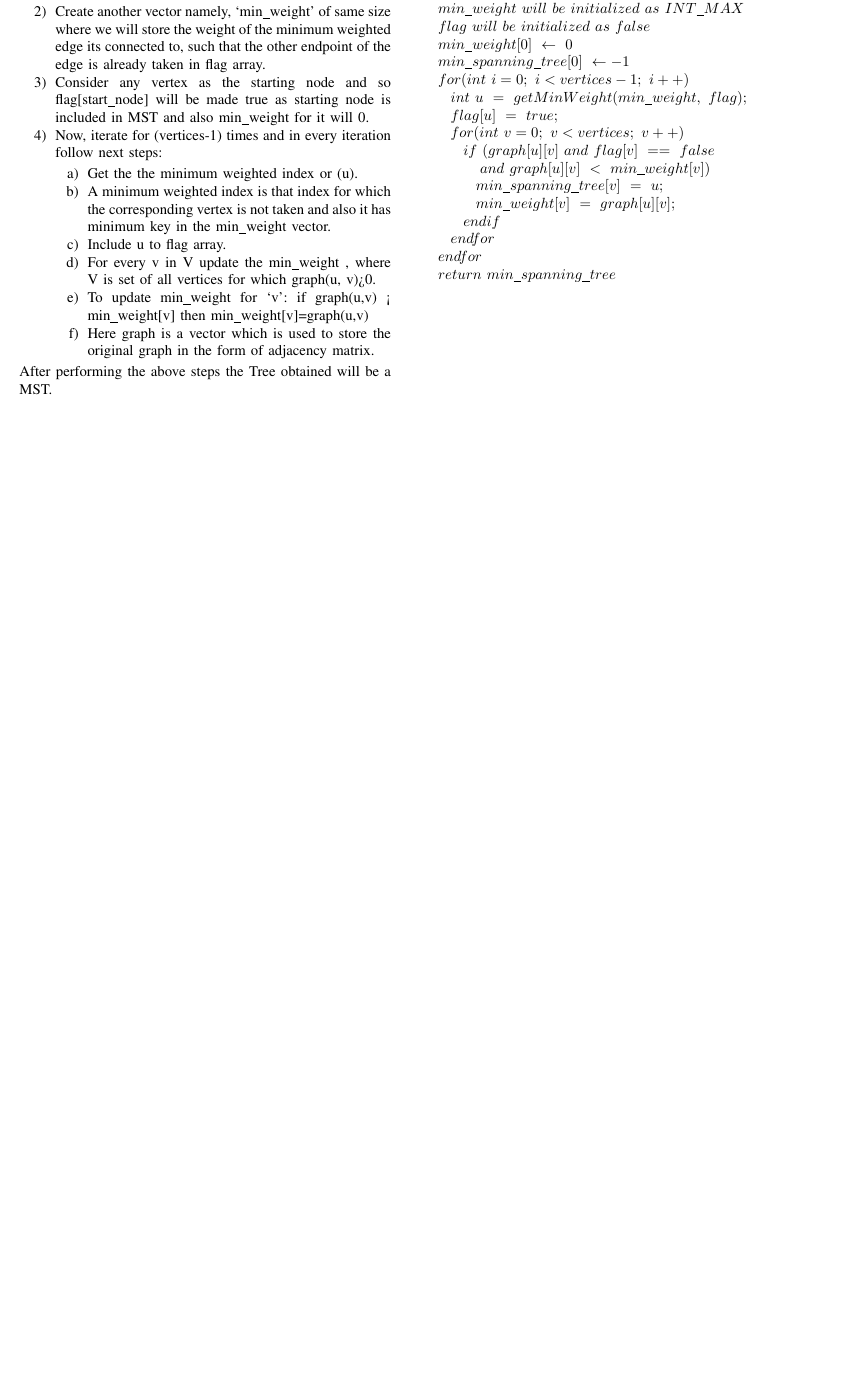
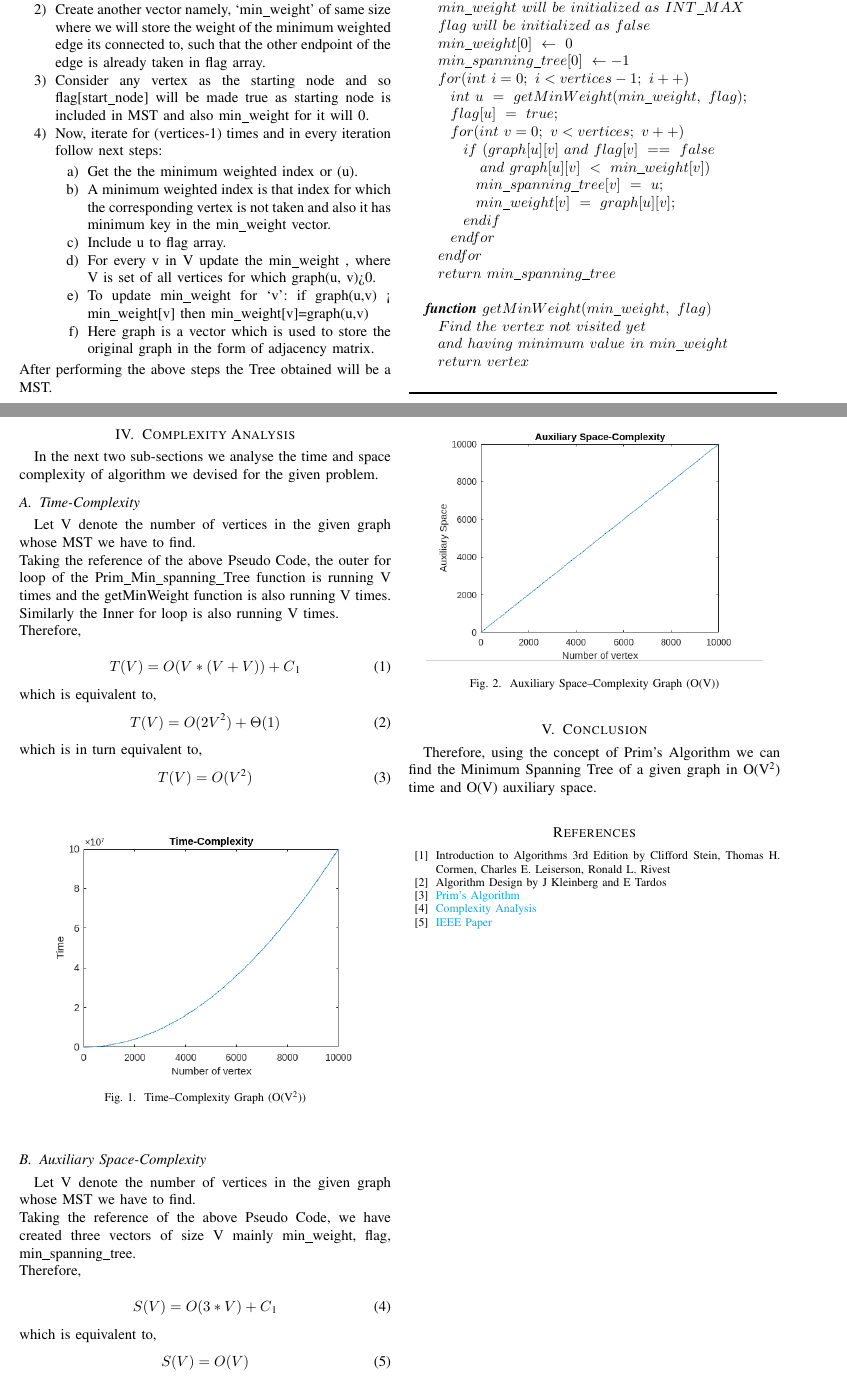
Before and after one commit to divy3011/daa_assignment, a LaTeX problem sheet (Assignment-06/Latex_Code/main.tex): part of the page before the commit and two parts of pages 1 and 2 of 2 after it, the two joined at a grey line, cut so that both start at the same text, the shorter picture padded with empty space. Compiled offline with pdfLaTeX.

Commit message:
Complete the pseudo code, complexity analysis finished and added conclusion

```diff
--- a/Assignment-06/Latex_Code/main.tex
+++ b/Assignment-06/Latex_Code/main.tex
@@ -104,4 +104,61 @@ After performing the above steps the Tree obtained will be a MST.
 \hspace*{10mm}endfor\\
 \hspace*{7mm}endfor\\
 \hspace*{7mm}return\ min\_spanning\_tree\\
+\\
+\hspace*{4mm}\textbf{\textit{function}}\ getMinWeight(min\_weight,\ flag)\\
+\hspace*{7mm}Find\ the\ vertex\ not\ visited\ yet\\
+\hspace*{7mm}and\ having\ minimum\ value\ in\ min\_weight\\
+\hspace*{7mm}return\ vertex\\
+\vspace{5pt}
+\hrule height 0.4pt depth 1pt width 250pt \relax
+\vspace{5pt}
+\section{Complexity Analysis}
+In the next two sub-sections we analyse the time and space complexity of algorithm we devised for the given problem.
+\subsection{Time-Complexity}
+Let V denote the number of vertices in the given graph whose MST we have to find.\\
+Taking  the reference of the above Pseudo Code, the outer for loop of the Prim\_Min\_spanning\_Tree function is running V times and the getMinWeight function is also running V times. Similarly the Inner for loop is also running V times.\\
+Therefore,\\
+\begin{equation}
+    T(V) = O(V*(V+V)) + C\textsubscript{1}
+\end{equation}
+which is equivalent to,
+\begin{equation}
+    T(V) = O(2V\textsuperscript{2}) + \Theta(1)
+\end{equation}
+which is in turn equivalent to,
+\begin{equation}
+    T(V) = O(V\textsuperscript{2})
+\end{equation}
+\begin{figure}[htbp]
+\centerline{\includegraphics[width=8cm]{Time.png}}
+\caption{Time–Complexity Graph (O(V\textsuperscript{2}))}
+\label{fig}
+\end{figure}
+\\
+\subsection{Auxiliary Space-Complexity}
+Let V denote the number of vertices in the given graph whose MST we have to find.\\
+Taking  the reference of the above Pseudo Code, we have created three vectors of size V mainly min\_weight, flag, min\_spanning\_tree.\\
+Therefore,\\
+\begin{equation}
+    S(V) = O(3*V) + C\textsubscript{1}
+\end{equation}
+which is equivalent to,
+\begin{equation}
+    S(V) = O(V)
+\end{equation}
+\\
+\begin{figure}[htbp]
+\centerline{\includegraphics[width=8cm]{Space.png}}
+\caption{Auxiliary Space–Complexity Graph (O(V))}
+\label{fig}
+\end{figure}
+\section{Conclusion}
+Therefore, using the concept of Prim's Algorithm we can find the Minimum Spanning Tree of a given graph in O(V\textsuperscript{2}) time and O(V) auxiliary space.\\
+\begin{thebibliography}{00}
+\bibitem{b1}Introduction to Algorithms 3rd Edition by Clifford Stein, Thomas H. Cormen, Charles E. Leiserson, Ronald L. Rivest
+\bibitem{b2} Algorithm Design by J Kleinberg and E Tardos
+\bibitem{b3}\href{https://en.wikipedia.org/wiki/Prim\%27s_algorithm}{Prim's Algorithm}
+\bibitem{b4}\href{https://stackoverflow.com/questions/11032015/how-to-find-time-complexity-of-an-algorithm}{Complexity Analysis}
+\bibitem{b5}\href{https://www.overleaf.com/latex/templates/ieee-conference-template-example/nsncsyjfmpxy}{IEEE Paper}
+\end{thebibliography}
 \end{document}
```
Also changed, not shown: Assignment-06/Latex_Code/Space.png (added), Assignment-06/Latex_Code/Time.png (added), Assignment-06/report.pdf.
